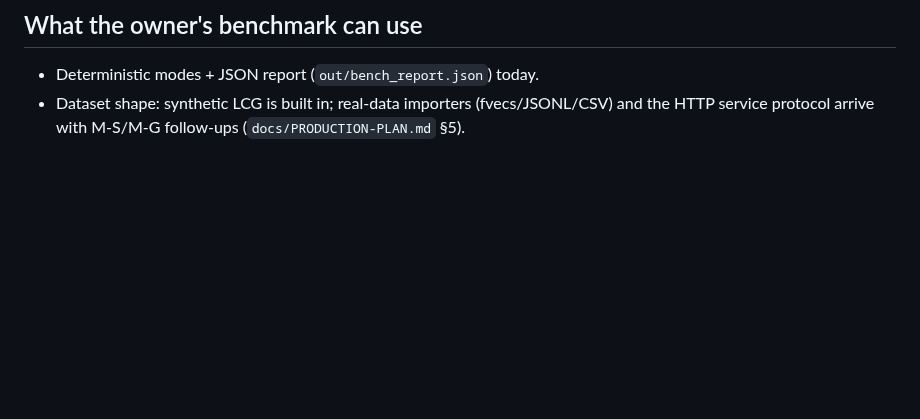
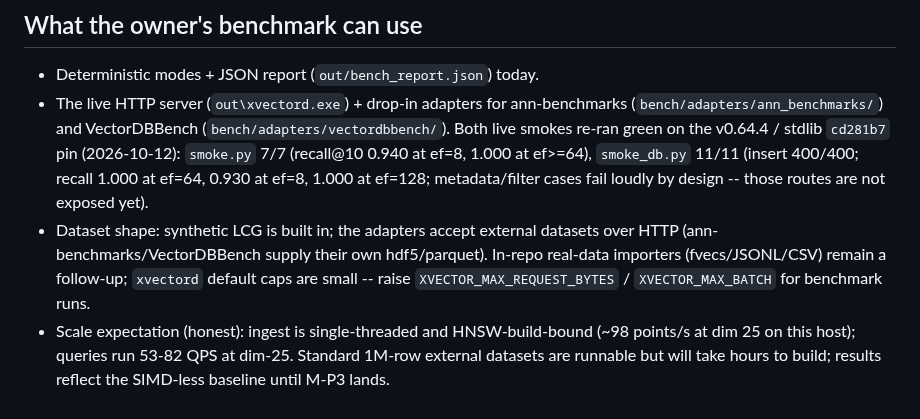
Before and after one commit to xiom-projects/xiom-xvector, a Markdown page: docs/BENCHMARKS.md, the part around the change. GitHub-like rendering; blank space fills up the shorter version.

```diff
--- a/docs/BENCHMARKS.md
+++ b/docs/BENCHMARKS.md
@@ -171,6 +171,20 @@ re-pinned to a linearity bound, 20x-ratio + 3 s net; Windows
 ## What the owner's benchmark can use
 
 - Deterministic modes + JSON report (`out/bench_report.json`) today.
-- Dataset shape: synthetic LCG is built in; real-data importers
-  (fvecs/JSONL/CSV) and the HTTP service protocol arrive with M-S/M-G
-  follow-ups (`docs/PRODUCTION-PLAN.md` §5).
+- The live HTTP server (`out\xvectord.exe`) + drop-in adapters for
+  ann-benchmarks (`bench/adapters/ann_benchmarks/`) and VectorDBBench
+  (`bench/adapters/vectordbbench/`). Both live smokes re-ran green on the
+  v0.64.4 / stdlib `cd281b7` pin (2026-10-12): `smoke.py` 7/7 (recall@10
+  0.940 at ef=8, 1.000 at ef>=64), `smoke_db.py` 11/11 (insert 400/400;
+  recall 1.000 at ef=64, 0.930 at ef=8, 1.000 at ef=128; metadata/filter
+  cases fail loudly by design -- those routes are not exposed yet).
+- Dataset shape: synthetic LCG is built in; the adapters accept external
+  datasets over HTTP (ann-benchmarks/VectorDBBench supply their own
+  hdf5/parquet). In-repo real-data importers (fvecs/JSONL/CSV) remain a
+  follow-up; `xvectord` default caps are small -- raise
+  `XVECTOR_MAX_REQUEST_BYTES` / `XVECTOR_MAX_BATCH` for benchmark runs.
+- Scale expectation (honest): ingest is single-threaded and
+  HNSW-build-bound (~98 points/s at dim 25 on this host); queries run
+  53-82 QPS at dim-25. Standard 1M-row external datasets are runnable but
+  will take hours to build; results reflect the SIMD-less baseline until
+  M-P3 lands.
```
Also changed, not shown: docs/OWNER-HANDOFF.md (+12 -6 lines).
